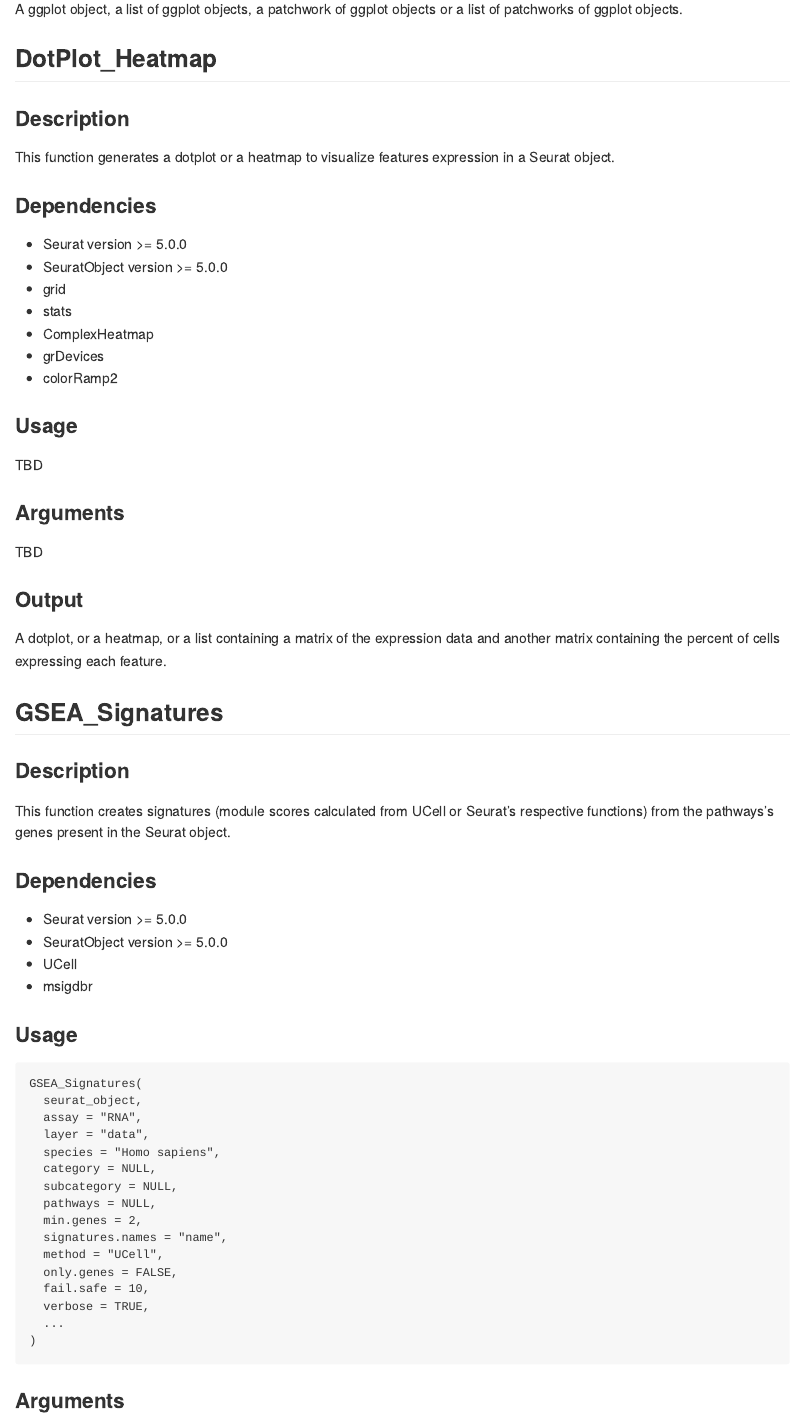
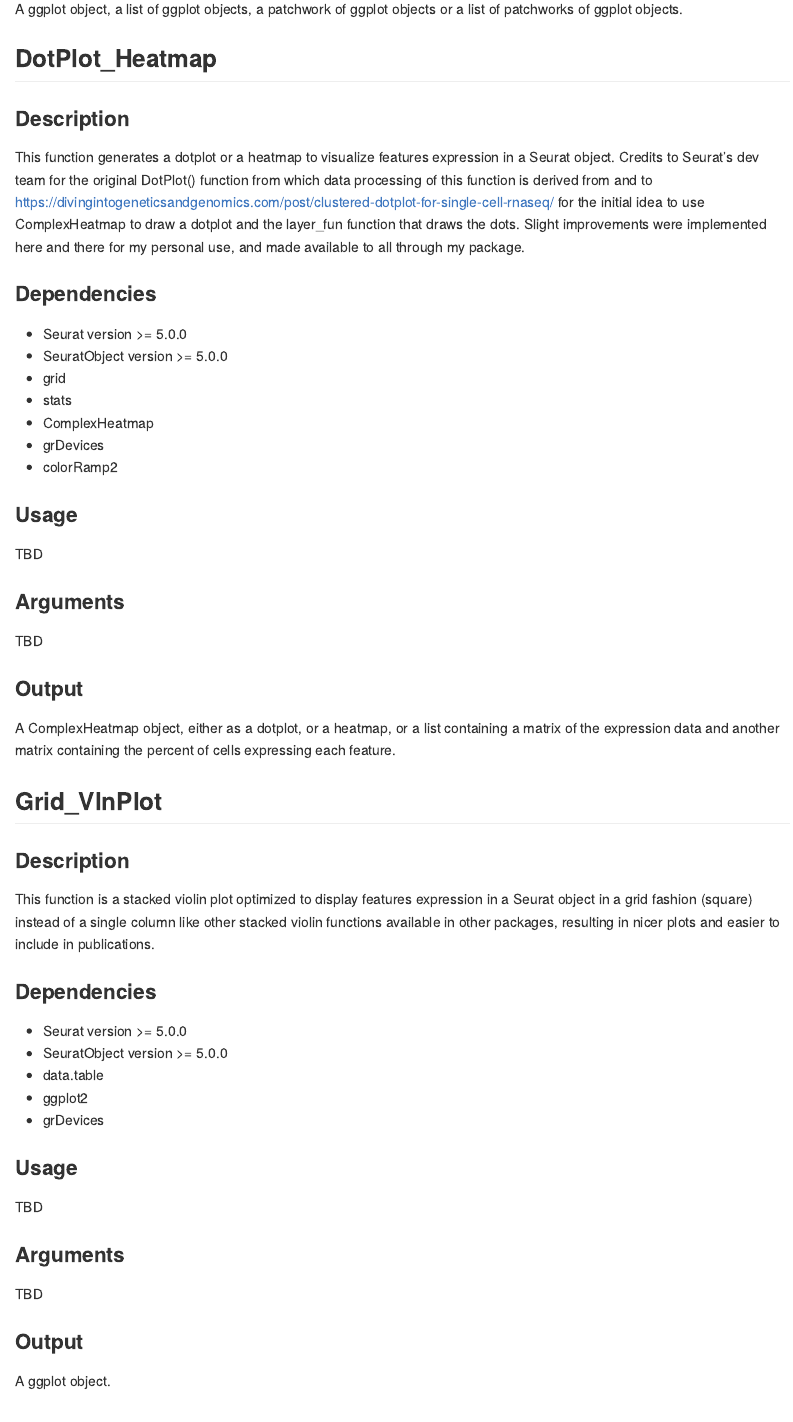
Before and after one commit to Alexis-Varin/RightOmicsTools, an R Markdown document (README.Rmd): the page in a window 1100 px wide, from 4630 px down. The pictures show the output file README.md that the author committed with the source, drawn offline in the style of GitHub; badge pictures from the web are left out.

```diff
--- a/README.Rmd
+++ b/README.Rmd
@@ -174,7 +178,7 @@
 
 ### Description
 
-This function generates a dotplot or a heatmap to visualize features expression in a Seurat object.
+This function generates a dotplot or a heatmap to visualize features expression in a Seurat object. Credits to Seurat's dev team for the original DotPlot() function from which data processing of this function is derived from and to https://divingintogeneticsandgenomics.com/post/clustered-dotplot-for-single-cell-rnaseq/ for the initial idea to use ComplexHeatmap to draw a dotplot and the layer_fun function that draws the dots. Slight improvements were implemented here and there for my personal use, and made available to all through my package.
 
 ### Dependencies
 
@@ -196,7 +200,33 @@
 
 ### Output
 
-A dotplot, or a heatmap, or a list containing a matrix of the expression data and another matrix containing the percent of cells expressing each feature.
+A ComplexHeatmap object, either as a dotplot, or a heatmap, or a list containing a matrix of the expression data and another matrix containing the percent of cells expressing each feature.
+
+## Grid_VlnPlot
+
+### Description
+
+This function is a stacked violin plot optimized to display features expression in a Seurat object in a grid fashion (square) instead of a single column like other stacked violin functions available in other packages, resulting in nicer plots and easier to include in publications.
+
+### Dependencies
+
+-   Seurat version \>= 5.0.0
+-   SeuratObject version \>= 5.0.0
+-   data.table
+-   ggplot2
+-   grDevices
+
+### Usage
+
+TBD
+
+### Arguments
+
+TBD
+
+### Output
+
+A ggplot object.
 
 ## GSEA_Signatures
 
```
Also changed, not shown: R/DotPlot_Heatmap.R (+1 -1 lines), README.md, README.Rmd (4 more changed lines).
